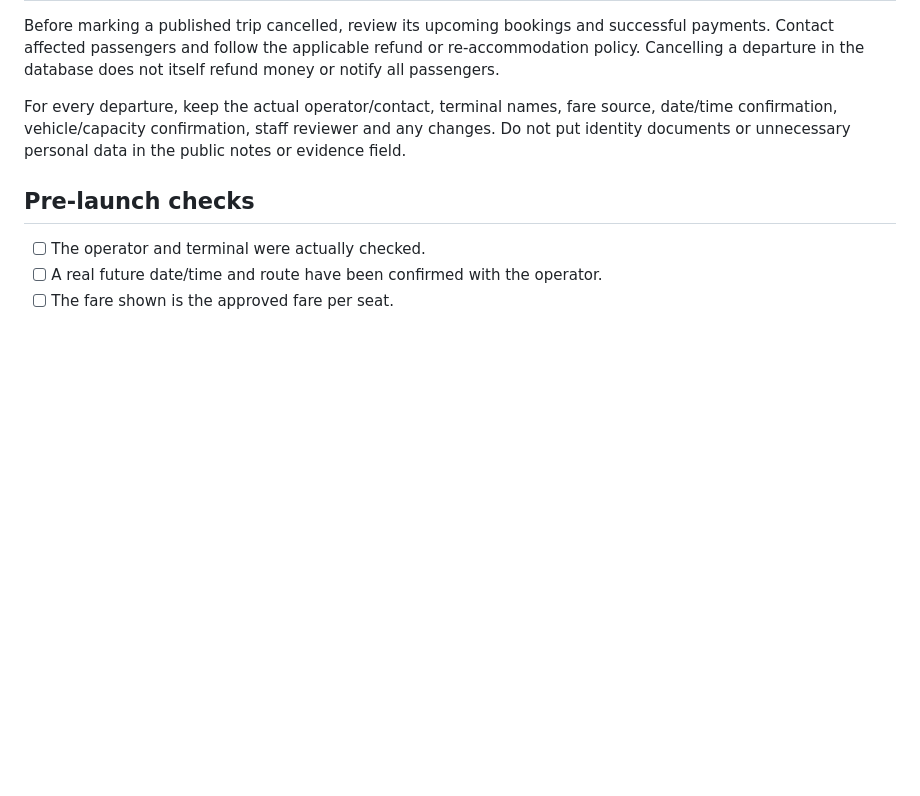
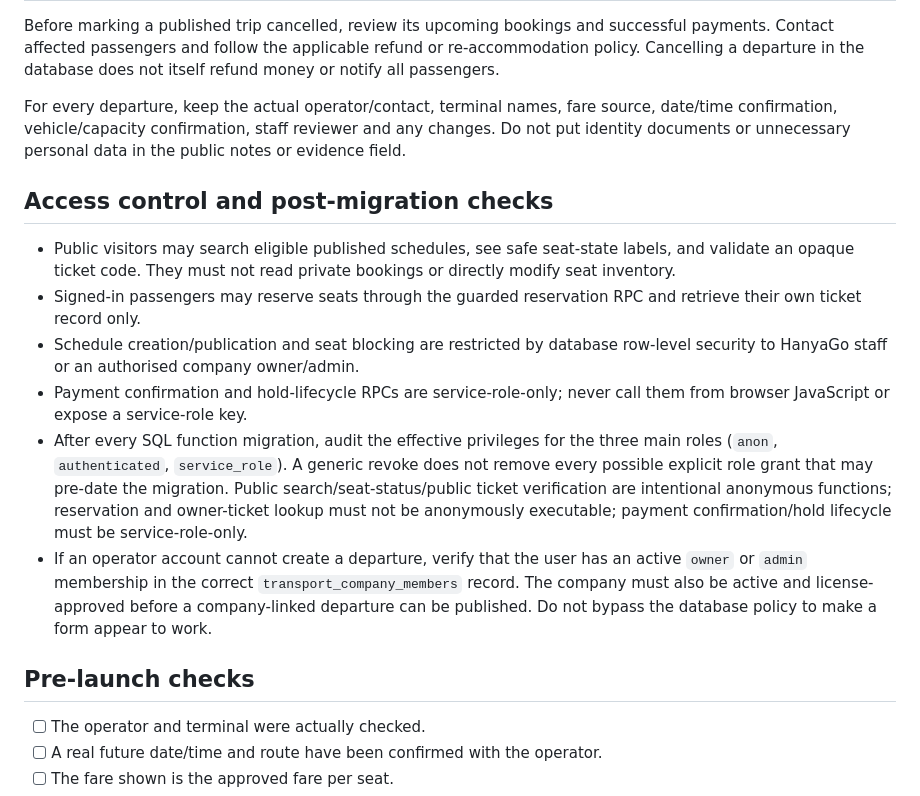
Before and after one commit to saiduhassannuhu94-lang/HanyaGo-, a Markdown page: INTERCITY-OPERATIONS.md, the part around the change. GitHub-like rendering; blank space fills up the shorter version.

Commit message:
Document role-based seat, ticket and operator-company access safeguards

```diff
--- a/INTERCITY-OPERATIONS.md
+++ b/INTERCITY-OPERATIONS.md
@@ -56,6 +56,15 @@ Before marking a published trip cancelled, review its upcoming bookings and succ
 
 For every departure, keep the actual operator/contact, terminal names, fare source, date/time confirmation, vehicle/capacity confirmation, staff reviewer and any changes. Do not put identity documents or unnecessary personal data in the public notes or evidence field.
 
+## Access control and post-migration checks
+
+- Public visitors may search eligible published schedules, see safe seat-state labels, and validate an opaque ticket code. They must not read private bookings or directly modify seat inventory.
+- Signed-in passengers may reserve seats through the guarded reservation RPC and retrieve their own ticket record only.
+- Schedule creation/publication and seat blocking are restricted by database row-level security to HanyaGo staff or an authorised company owner/admin.
+- Payment confirmation and hold-lifecycle RPCs are service-role-only; never call them from browser JavaScript or expose a service-role key.
+- After every SQL function migration, audit the effective privileges for the three main roles (`anon`, `authenticated`, `service_role`). A generic revoke does not remove every possible explicit role grant that may pre-date the migration. Public search/seat-status/public ticket verification are intentional anonymous functions; reservation and owner-ticket lookup must not be anonymously executable; payment confirmation/hold lifecycle must be service-role-only.
+- If an operator account cannot create a departure, verify that the user has an active `owner` or `admin` membership in the correct `transport_company_members` record. The company must also be active and license-approved before a company-linked departure can be published. Do not bypass the database policy to make a form appear to work.
+
 ## Pre-launch checks
 
 - [ ] The operator and terminal were actually checked.
```
